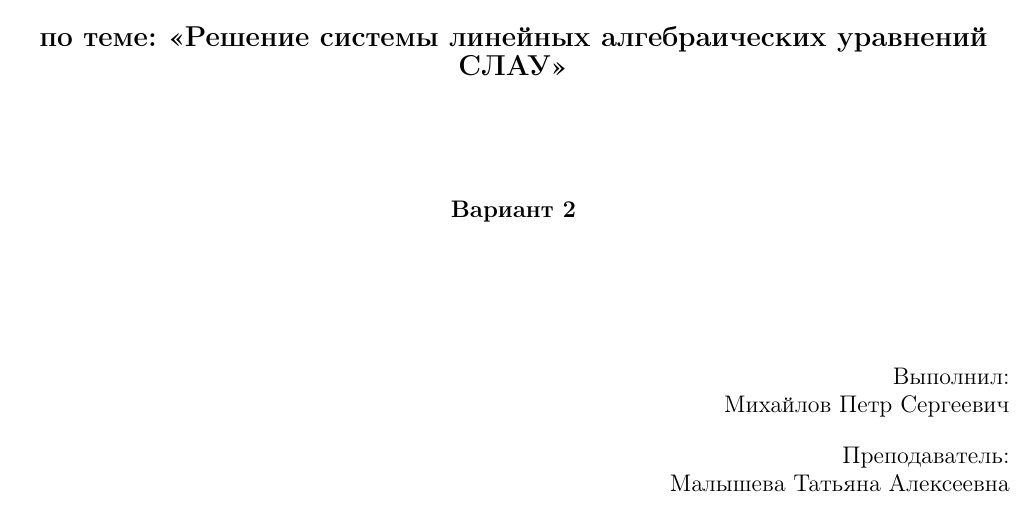
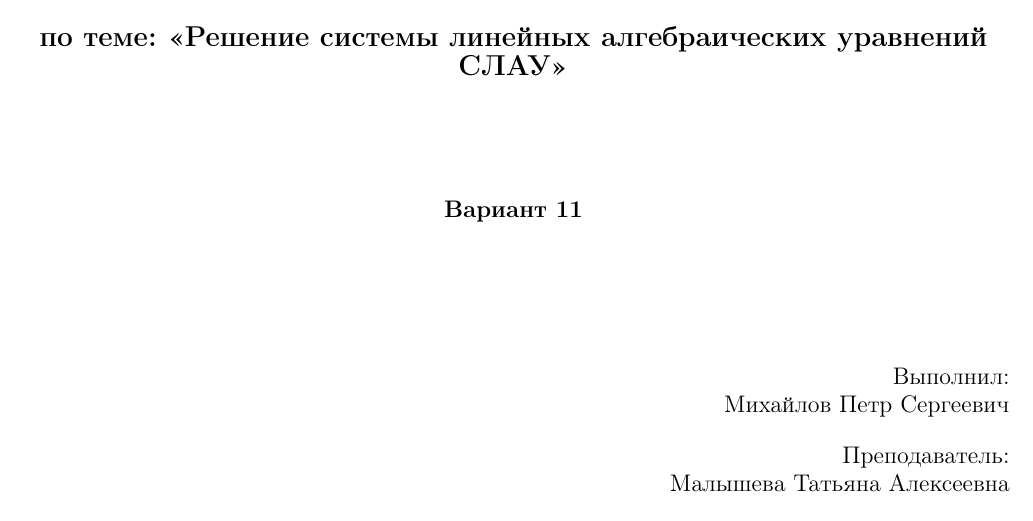
Before and after one commit to Axe-On-You/Comp-math, a LaTeX document (labwork1/docs/ВычМат_Лаб_1.tex): part of page 1 of 10, cut so that both start at the same text. Compiled offline with pdfLaTeX.

Commit message:
Fix docs/ #2

```diff
--- a/labwork1/docs/ВычМат_Лаб_1.tex
+++ b/labwork1/docs/ВычМат_Лаб_1.tex
@@ -92,7 +92,7 @@
 
     \vspace{2cm}
 
-    {\fontsize{12}{14}\selectfont \textbf{Вариант 2}}
+    {\fontsize{12}{14}\selectfont \textbf{Вариант 11}}
 
     \vspace{2cm}
 
```
Also changed, not shown: labwork1/docs/ВычМат_Лаб_1.pdf.
